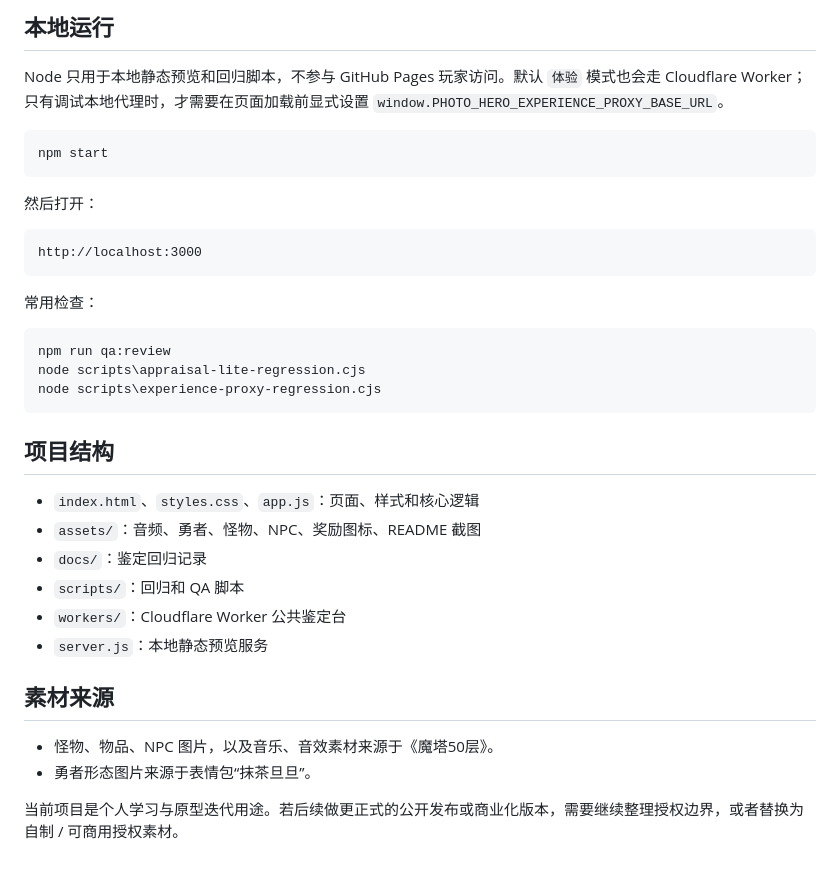
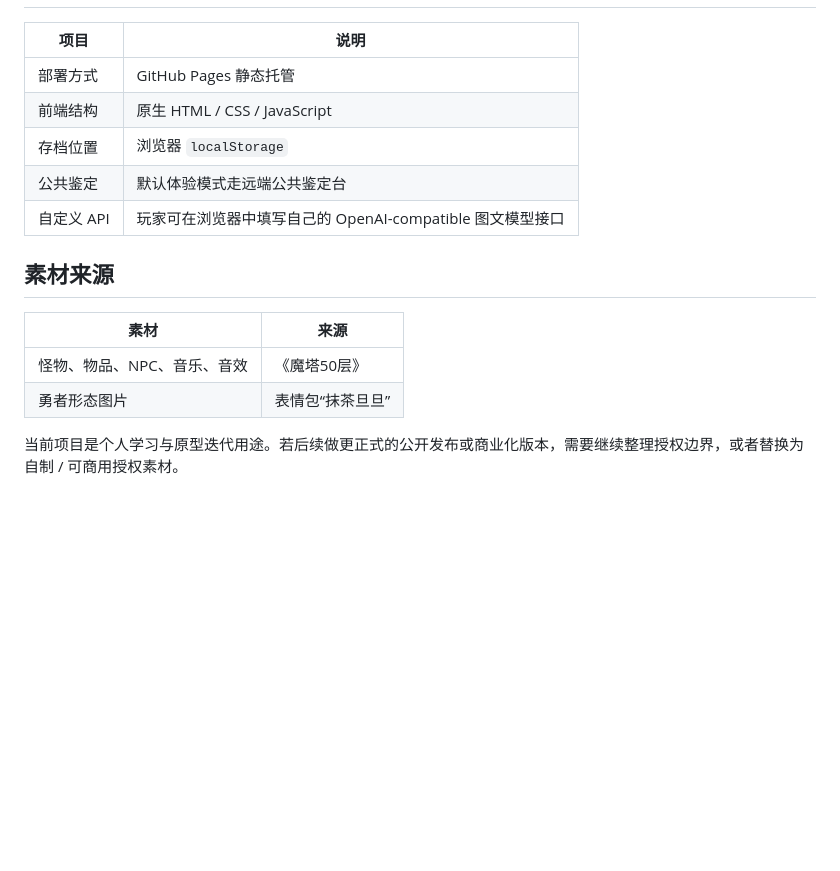
Before and after one commit to kw66/photo-hero, a Markdown page: README.md, the part around one of its changes. Drawn GitHub-style; blank space fills up the shorter version.

Commit message:
Format README as release package

````diff
--- a/README.md
+++ b/README.md
@@ -95,37 +77,16 @@ https://kw66.github.io/photo-hero/
-## 本地运行
-
-Node 只用于本地静态预览和回归脚本，不参与 GitHub Pages 玩家访问。默认 `体验` 模式也会走 Cloudflare Worker；只有调试本地代理时，才需要在页面加载前显式设置 `window.PHOTO_HERO_EXPERIENCE_PROXY_BASE_URL`。
-
-```powershell
-npm start
-```
-
-然后打开：
-
-```text
-http://localhost:3000
-```
-
-常用检查：
-
-```powershell
-npm run qa:review
-node scripts\appraisal-lite-regression.cjs
-node scripts\experience-proxy-regression.cjs
-```
-
-## 项目结构
-
-- `index.html`、`styles.css`、`app.js`：页面、样式和核心逻辑
-- `assets/`：音频、勇者、怪物、NPC、奖励图标、README 截图
-- `docs/`：鉴定回归记录
-- `scripts/`：回归和 QA 脚本
-- `workers/`：Cloudflare Worker 公共鉴定台
-- `server.js`：本地静态预览服务
+| 项目 | 说明 |
+| --- | --- |
+| 部署方式 | GitHub Pages 静态托管 |
+| 前端结构 | 原生 HTML / CSS / JavaScript |
+| 存档位置 | 浏览器 `localStorage` |
+| 公共鉴定 | 默认体验模式走远端公共鉴定台 |
+| 自定义 API | 玩家可在浏览器中填写自己的 OpenAI-compatible 图文模型接口 |
 
 ## 素材来源
 
-- 怪物、物品、NPC 图片，以及音乐、音效素材来源于《魔塔50层》。
-- 勇者形态图片来源于表情包“抹茶旦旦”。
+| 素材 | 来源 |
+| --- | --- |
+| 怪物、物品、NPC、音乐、音效 | 《魔塔50层》 |
+| 勇者形态图片 | 表情包“抹茶旦旦” |
 
 当前项目是个人学习与原型迭代用途。若后续做更正式的公开发布或商业化版本，需要继续整理授权边界，或者替换为自制 / 可商用授权素材。
````
Also changed, not shown: other parts of README.md (+45 -63 lines).
